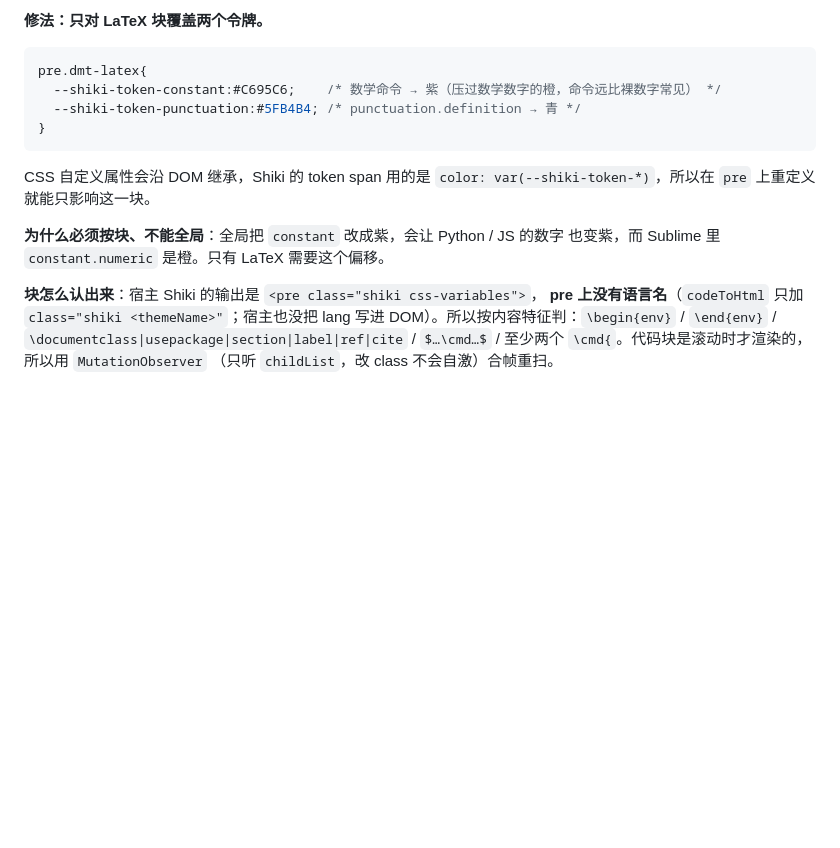
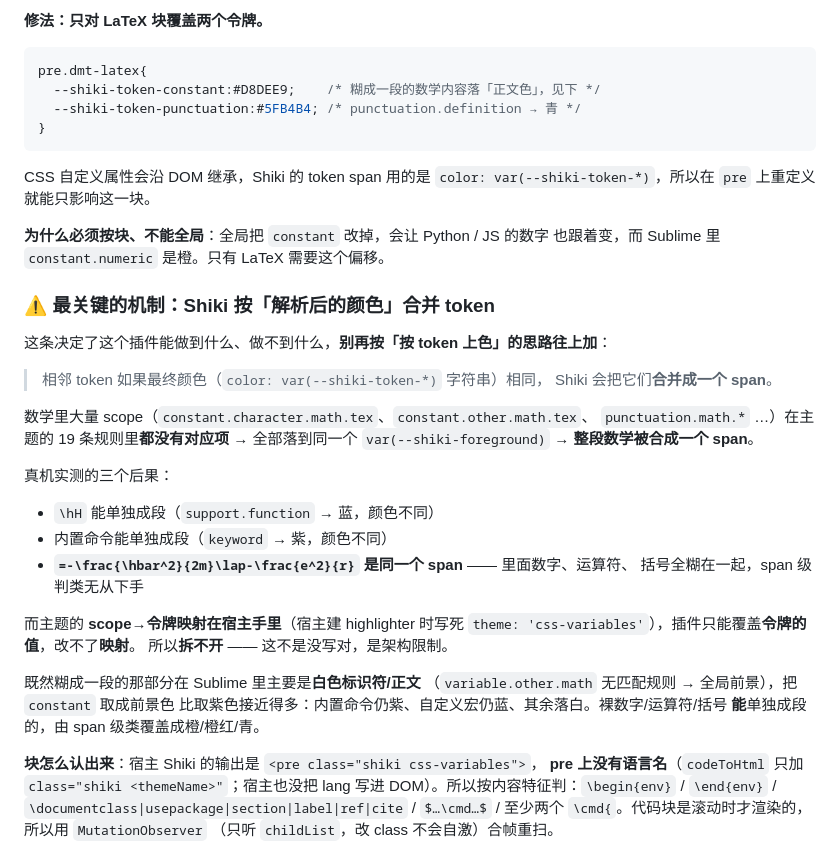
Before and after one commit to ruegg114514/dsh-colorlab, a Markdown page: docs/DESIGN.md, the part around the change. Rendered like a GitHub page; blank space fills up the shorter version.

Commit message:
Take the LaTeX constant token to the foreground, not purple

````diff
--- a/docs/DESIGN.md
+++ b/docs/DESIGN.md
@@ -364,7 +364,7 @@ hex 每补全一次合法值就触发，全走这条路就是"输入一个字母
 
 ```css
 pre.dmt-latex{
-  --shiki-token-constant:#C695C6;    /* 数学命令 → 紫（压过数学数字的橙，命令远比裸数字常见） */
+  --shiki-token-constant:#D8DEE9;    /* 糊成一段的数学内容落「正文色」，见下 */
   --shiki-token-punctuation:#5FB4B4; /* punctuation.definition → 青 */
 }
 ```
@@ -372,8 +372,35 @@ pre.dmt-latex{
 CSS 自定义属性会沿 DOM 继承，Shiki 的 token span 用的是
 `color: var(--shiki-token-*)`，所以在 `pre` 上重定义就能只影响这一块。
 
-**为什么必须按块、不能全局**：全局把 `constant` 改成紫，会让 Python / JS 的数字
-也变紫，而 Sublime 里 `constant.numeric` 是橙。只有 LaTeX 需要这个偏移。
+**为什么必须按块、不能全局**：全局把 `constant` 改掉，会让 Python / JS 的数字
+也跟着变，而 Sublime 里 `constant.numeric` 是橙。只有 LaTeX 需要这个偏移。
+
+### ⚠️ 最关键的机制：Shiki 按「解析后的颜色」合并 token
+
+这条决定了这个插件能做到什么、做不到什么，**别再按「按 token 上色」的思路往上加**：
+
+> 相邻 token 如果最终颜色（`color: var(--shiki-token-*)` 字符串）相同，
+> Shiki 会把它们**合并成一个 span**。
+
+数学里大量 scope（`constant.character.math.tex`、`constant.other.math.tex`、
+`punctuation.math.*` …）在主题的 19 条规则里**都没有对应项** → 全部落到同一个
+`var(--shiki-foreground)` → **整段数学被合成一个 span**。
+
+真机实测的三个后果：
+
+- `\hH` 能单独成段（`support.function` → 蓝，颜色不同）
+- 内置命令能单独成段（`keyword` → 紫，颜色不同）
+- **`=-\frac{\hbar^2}{2m}\lap-\frac{e^2}{r}` 是同一个 span** —— 里面数字、运算符、
+  括号全糊在一起，span 级判类无从下手
+
+而主题的 **scope→令牌映射在宿主手里**（宿主建 highlighter 时写死
+`theme: 'css-variables'`），插件只能覆盖**令牌的值**，改不了**映射**。
+所以**拆不开** —— 这不是没写对，是架构限制。
+
+既然糊成一段的那部分在 Sublime 里主要是**白色标识符/正文**
+（`variable.other.math` 无匹配规则 → 全局前景），把 `constant` 取成前景色
+比取紫色接近得多：内置命令仍紫、自定义宏仍蓝、其余落白。裸数字/运算符/括号
+**能**单独成段的，由 span 级类覆盖成橙/橙红/青。
 
 **块怎么认出来**：宿主 Shiki 的输出是 `<pre class="shiki css-variables">`，
 **pre 上没有语言名**（`codeToHtml` 只加 `class="shiki <themeName>"`；宿主也没把
````
